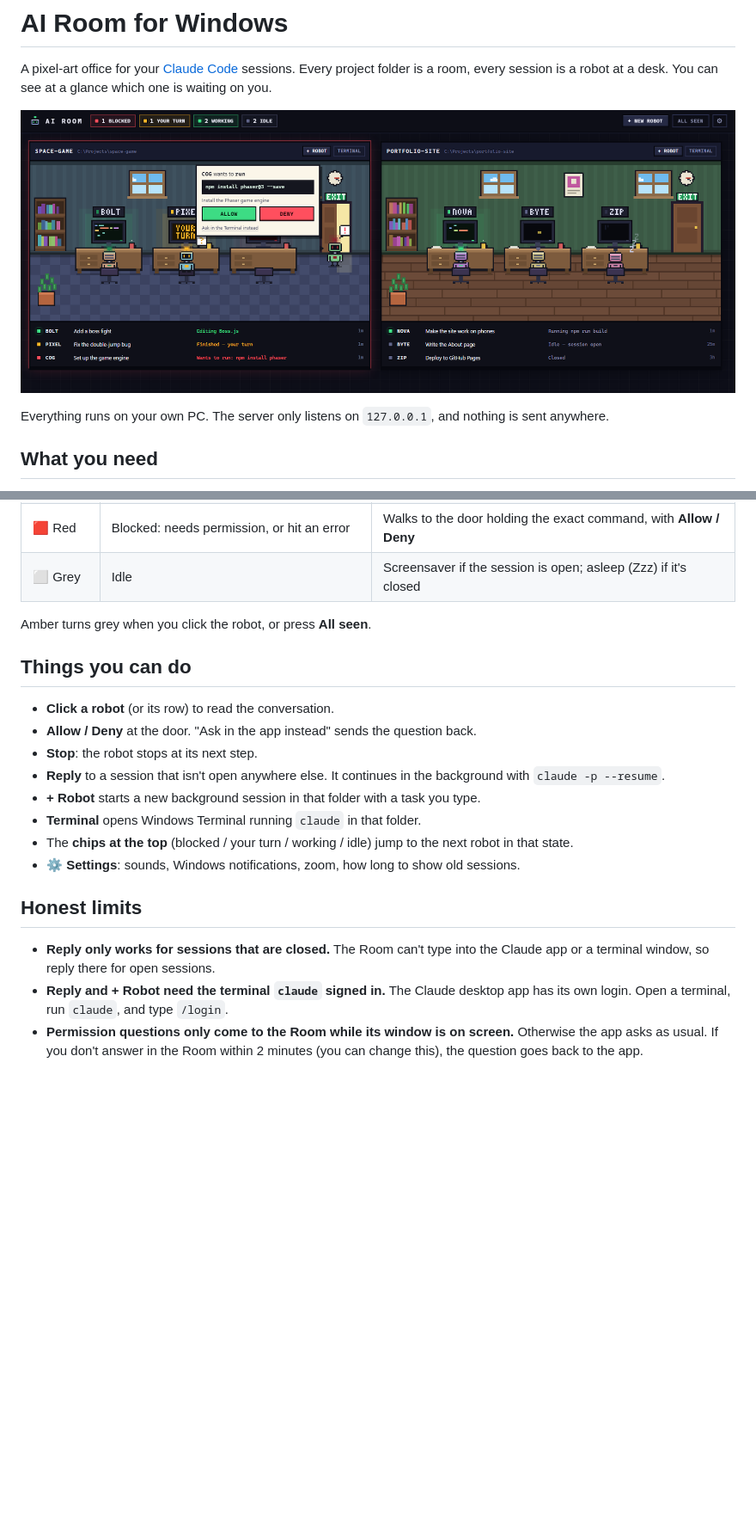
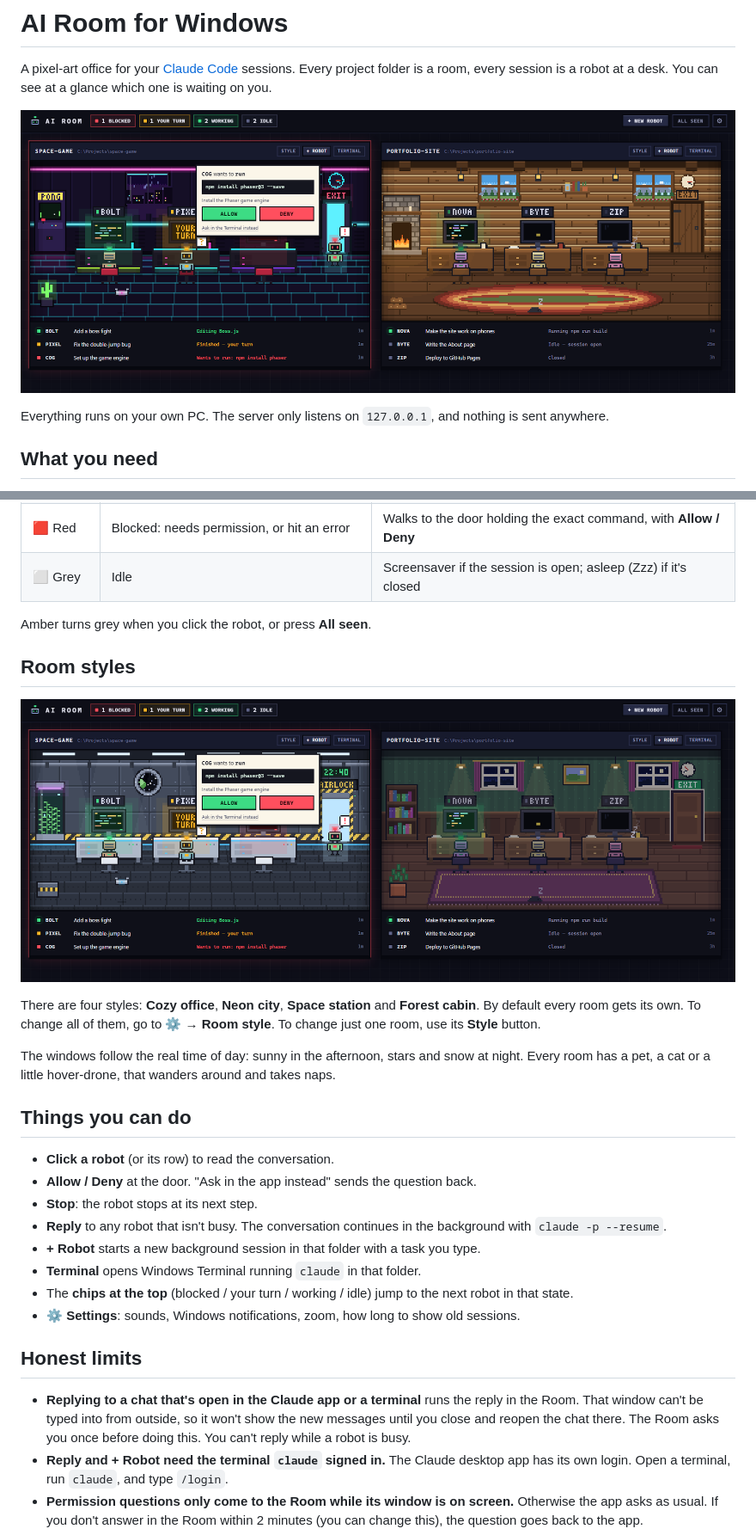
Before and after one commit to astrostar123/ai-room-windows, a Markdown page: README.md, 2 parts joined by grey strips. Shown at 86% size. Drawn GitHub-style; pictures changed too: docs/screenshot.png, docs/styles.png (added); blank space fills up the shorter version.

```diff
--- a/README.md
+++ b/README.md
@@ -54,12 +54,24 @@ To stop it: ⚙ → **Quit AI Room**. If something seems wrong, check
 
 Amber turns grey when you click the robot, or press **All seen**.
 
+## Room styles
+
+![A space station room with round windows and an airlock next to a cozy office at night with hanging lamps.](docs/styles.png)
+
+There are four styles: **Cozy office**, **Neon city**, **Space station** and
+**Forest cabin**. By default every room gets its own. To change all of them, go
+to ⚙ → **Room style**. To change just one room, use its **Style** button.
+
+The windows follow the real time of day: sunny in the afternoon, stars and snow
+at night. Every room has a pet, a cat or a little hover-drone, that wanders
+around and takes naps.
+
 ## Things you can do
 
 - **Click a robot** (or its row) to read the conversation.
 - **Allow / Deny** at the door. "Ask in the app instead" sends the question back.
 - **Stop**: the robot stops at its next step.
-- **Reply** to a session that isn't open anywhere else. It continues in the
+- **Reply** to any robot that isn't busy. The conversation continues in the
   background with `claude -p --resume`.
 - **+ Robot** starts a new background session in that folder with a task you type.
 - **Terminal** opens Windows Terminal running `claude` in that folder.
@@ -69,8 +81,10 @@ Amber turns grey when you click the robot, or press **All seen**.
 
 ## Honest limits
 
-- **Reply only works for sessions that are closed.** The Room can't type into
-  the Claude app or a terminal window, so reply there for open sessions.
+- **Replying to a chat that's open in the Claude app or a terminal** runs the
+  reply in the Room. That window can't be typed into from outside, so it won't
+  show the new messages until you close and reopen the chat there. The Room
+  asks you once before doing this. You can't reply while a robot is busy.
 - **Reply and + Robot need the terminal `claude` signed in.** The Claude
   desktop app has its own login. Open a terminal, run `claude`, and type `/login`.
 - **Permission questions only come to the Room while its window is on screen.**
```
Also changed, not shown: other parts of README.md (+2 -1 lines), 8 other files.
